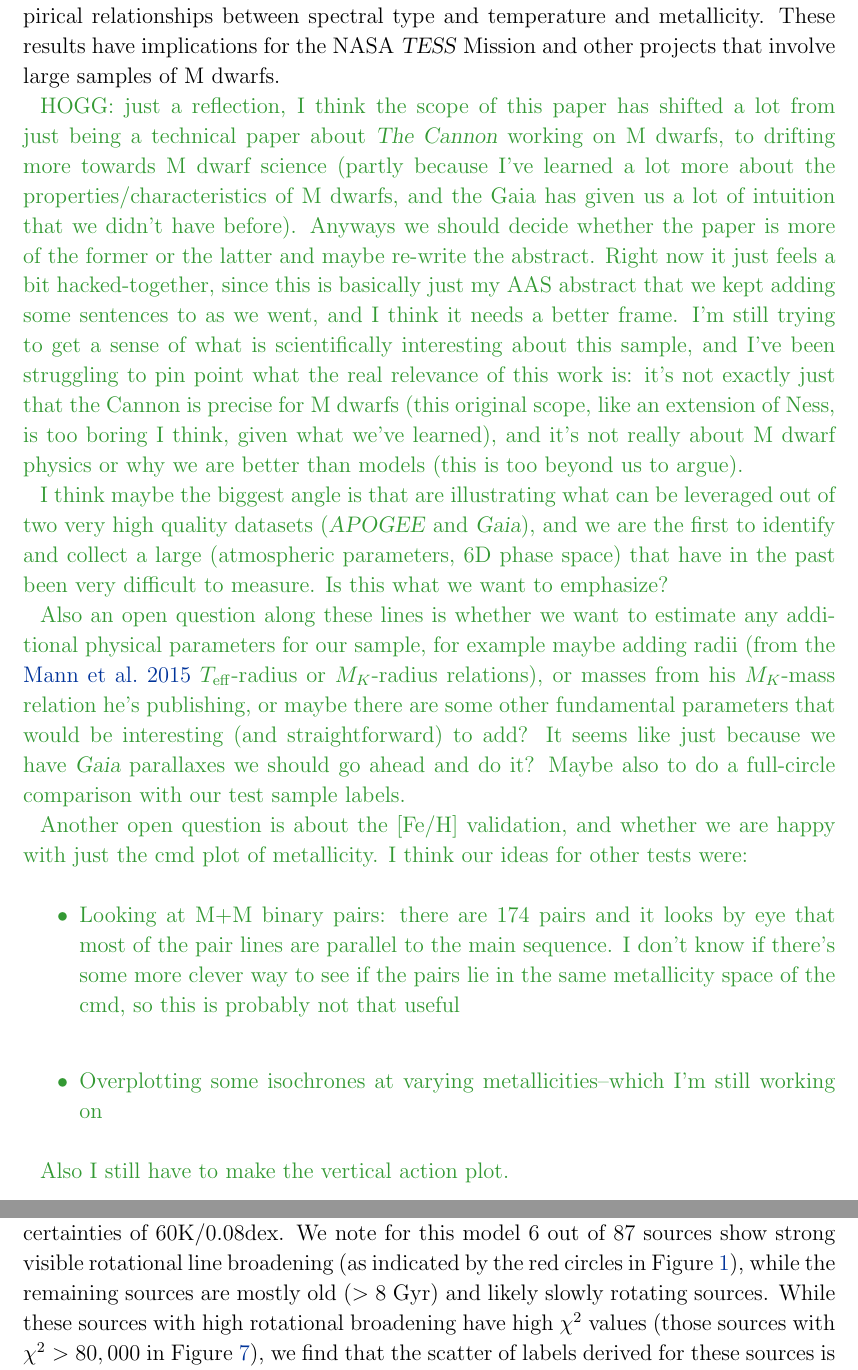
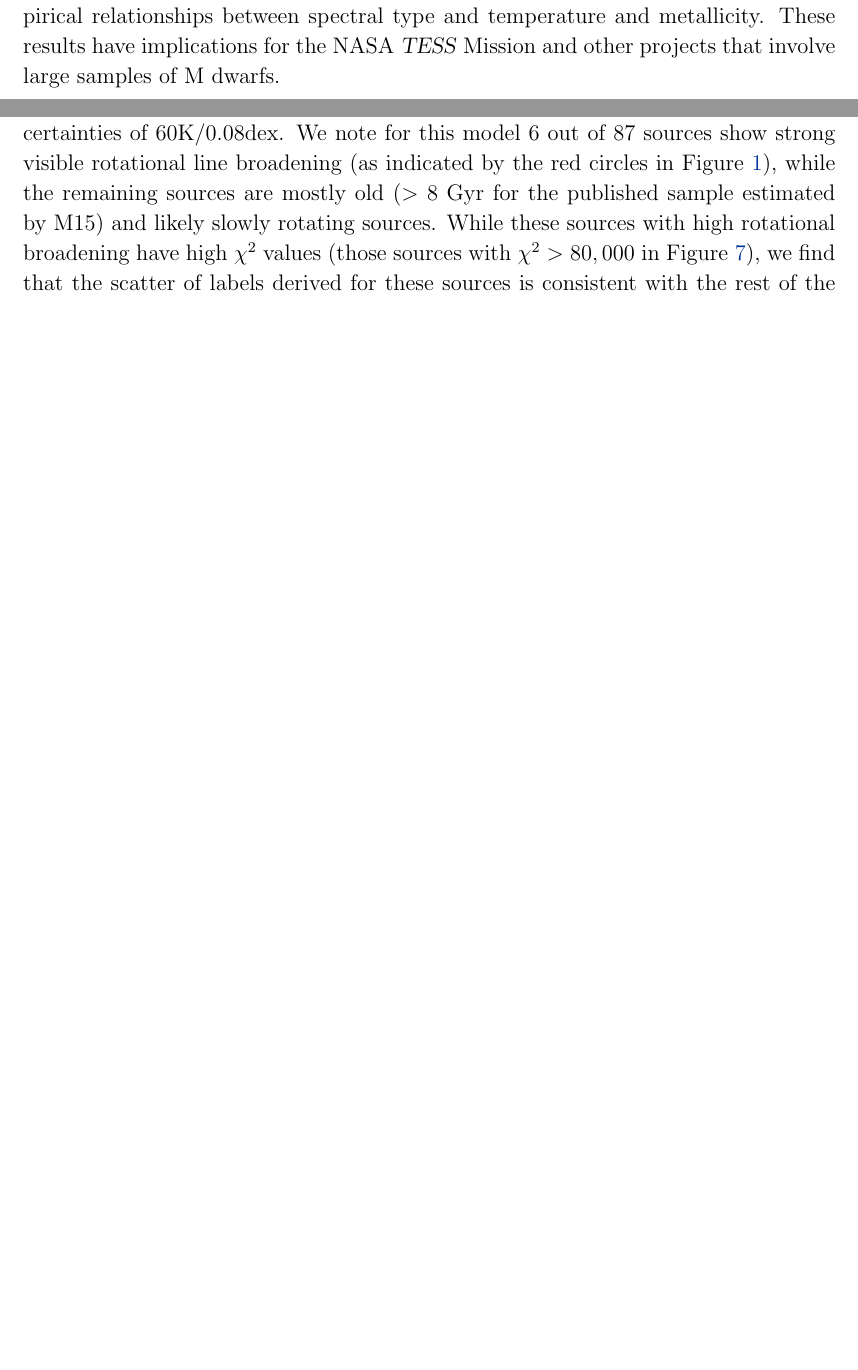
Before and after one commit to jbirky/Mdwarf_project, a LaTeX paper (paper/draft.tex): two parts of pages 2 and 9 of 26 before the commit and two parts of pages 2 and 8 of 25 after it, joined at a grey line, cut so that both start at the same text, the shorter picture padded with empty space. Compiled offline with pdfLaTeX.

```diff
--- a/paper/draft.tex
+++ b/paper/draft.tex
@@ -72,20 +72,20 @@
 As a side result, we determine empirical relationships between spectral type and temperature and metallicity.
 These results have implications for the NASA \tess\ Mission and other projects that involve large samples of M dwarfs.
 
-\color{gcolor}{HOGG: just a reflection, I think the scope of this paper has shifted a lot from just being a technical paper about \thecannon\ working on M dwarfs, to drifting more towards M dwarf science (partly because I've learned a lot more about the properties/characteristics of M dwarfs, and the Gaia has given us a lot of intuition that we didn't have before). Anyways we should decide whether the paper is more of the former or the latter and maybe re-write the abstract. Right now it just feels a bit hacked-together, since this is basically just my AAS abstract that we kept adding some sentences to as we went, and I think it needs a better frame. I'm still trying to get a sense of what is scientifically interesting about this sample, and I've been struggling to pin point what the real relevance of this work is: it's not exactly just that the Cannon is precise for M dwarfs (this original scope, like an extension of Ness, is too boring I think, given what we've learned), and it's not really about M dwarf physics or why we are better than models (this is too beyond us to argue).
+% \color{gcolor}{HOGG: just a reflection, I think the scope of this paper has shifted a lot from just being a technical paper about \thecannon\ working on M dwarfs, to drifting more towards M dwarf science (partly because I've learned a lot more about the properties/characteristics of M dwarfs, and the Gaia has given us a lot of intuition that we didn't have before). Anyways we should decide whether the paper is more of the former or the latter and maybe re-write the abstract. Right now it just feels a bit hacked-together, since this is basically just my AAS abstract that we kept adding some sentences to as we went, and I think it needs a better frame. I'm still trying to get a sense of what is scientifically interesting about this sample, and I've been struggling to pin point what the real relevance of this work is: it's not exactly just that the Cannon is precise for M dwarfs (this original scope, like an extension of Ness, is too boring I think, given what we've learned), and it's not really about M dwarf physics or why we are better than models (this is too beyond us to argue).
 
-I think maybe the biggest angle is that are illustrating what can be leveraged out of two very high quality datasets (\apogee\ and \gaia), and we are the first to identify and collect a large (atmospheric parameters, 6D phase space) that have in the past been very difficult to measure. Is this what we want to emphasize?
+% I think maybe the biggest angle is that are illustrating what can be leveraged out of two very high quality datasets (\apogee\ and \gaia), and we are the first to identify and collect a large (atmospheric parameters, 6D phase space) that have in the past been very difficult to measure. Is this what we want to emphasize?
 
-Also an open question along these lines is whether we want to estimate any additional physical parameters for our sample, for example maybe adding radii (from the \citealt{Mann:2015} \teff-radius or $M_K$-radius relations), or masses from his $M_K$-mass relation he's publishing, or maybe there are some other fundamental parameters that would be interesting (and straightforward) to add? It seems like just because we have \gaia\ parallaxes we should go ahead and do it? Maybe also to do a full-circle comparison with our test sample labels.
+% Also an open question along these lines is whether we want to estimate any additional physical parameters for our sample, for example maybe adding radii (from the \citealt{Mann:2015} \teff-radius or $M_K$-radius relations), or masses from his $M_K$-mass relation he's publishing, or maybe there are some other fundamental parameters that would be interesting (and straightforward) to add? It seems like just because we have \gaia\ parallaxes we should go ahead and do it? Maybe also to do a full-circle comparison with our test sample labels.
 
-Another open question is about the [Fe/H] validation, and whether we are happy with just the cmd plot of metallicity. I think our ideas for other tests were:
-\begin{itemize}
-\item Looking at M+M binary pairs: there are 174 pairs and it looks by eye that most of the pair lines are parallel to the main sequence. I don't know if there's some more clever way to see if the pairs lie in the same metallicity space of the cmd, so this is probably not that useful
-\item Overplotting some isochrones at varying metallicities--which I'm still working on
-\end{itemize}
+% Another open question is about the [Fe/H] validation, and whether we are happy with just the cmd plot of metallicity. I think our ideas for other tests were:
+% \begin{itemize}
+% \item Looking at M+M binary pairs: there are 174 pairs and it looks by eye that most of the pair lines are parallel to the main sequence. I don't know if there's some more clever way to see if the pairs lie in the same metallicity space of the cmd, so this is probably not that useful
+% \item Overplotting some isochrones at varying metallicities--which I'm still working on
+% \end{itemize}
 
-Also I still have to make the vertical action plot.
-}\color{black}
+% Also I still have to make the vertical action plot.
+% }\color{black}
 
 \end{abstract}
 
@@ -247,7 +247,7 @@
 \section{Experiments and Results} \label{sec:results}
 
 \subsection{Temperature/Metallicity Model \label{subsec:mann_results}}
-For the physical parameter model we trained \thecannon\ on 87 M dwarfs with a two-dimensional temperature/metallicity labels, to a precision of 77K/0.09dex as estimated by the cross validation scatter, similar to the original training sample uncertainties of 60K/0.08dex. We note for this model 6 out of 87 sources show strong visible rotational line broadening (as indicated by the red circles in Figure~\ref{fig:mann_validation}), while the remaining sources are mostly old ($>8$ Gyr) and likely slowly rotating sources. While these sources with high rotational broadening have high $\chi^2$ values (those sources with $\chi^2 > 80,000$ in Figure \ref{fig:chi_dist}), we find that the scatter of labels derived for these sources is consistent with the rest of the sample and we do not remove them from the training sample.
+For the physical parameter model we trained \thecannon\ on 87 M dwarfs with a two-dimensional temperature/metallicity labels, to a precision of 77K/0.09dex as estimated by the cross validation scatter, similar to the original training sample uncertainties of 60K/0.08dex. We note for this model 6 out of 87 sources show strong visible rotational line broadening (as indicated by the red circles in Figure~\ref{fig:mann_validation}), while the remaining sources are mostly old ($>8$ Gyr for the published sample estimated by M15) and likely slowly rotating sources. While these sources with high rotational broadening have high $\chi^2$ values (those sources with $\chi^2 > 80,000$ in Figure \ref{fig:chi_dist}), we find that the scatter of labels derived for these sources is consistent with the rest of the sample and we do not remove them from the training sample.
 
 Two tests of consistency were used to assess the validity of our model's labels: (1) the self-test comparing training label to test label values, and (2) the leave-one-out cross validation (LOOCV) test, in which we train a model on all sources but \emph{n}, then apply the \emph{N-1} source trained model to obtain the labels for star \emph{n}. Precision (scatter) and bias of the model for each test are calculated as the standard deviation and mean of the difference in training and test (or LOOCV) labels respectively (Figure \ref{fig:mann_validation}). Since the LOOCV test evaluates both how well the model reproduces the training values \emph{and} penalizes the model for over-fitting, we adopt the LOOCV scatter over the self-test scatter as the more conservative estimate of the model's precision. The set of training, test, and LOOCV labels for each training source is reported in Table \ref{table:mann_results}.
 
```
Also changed, not shown: paper/draft.tex (2 more changed lines).
